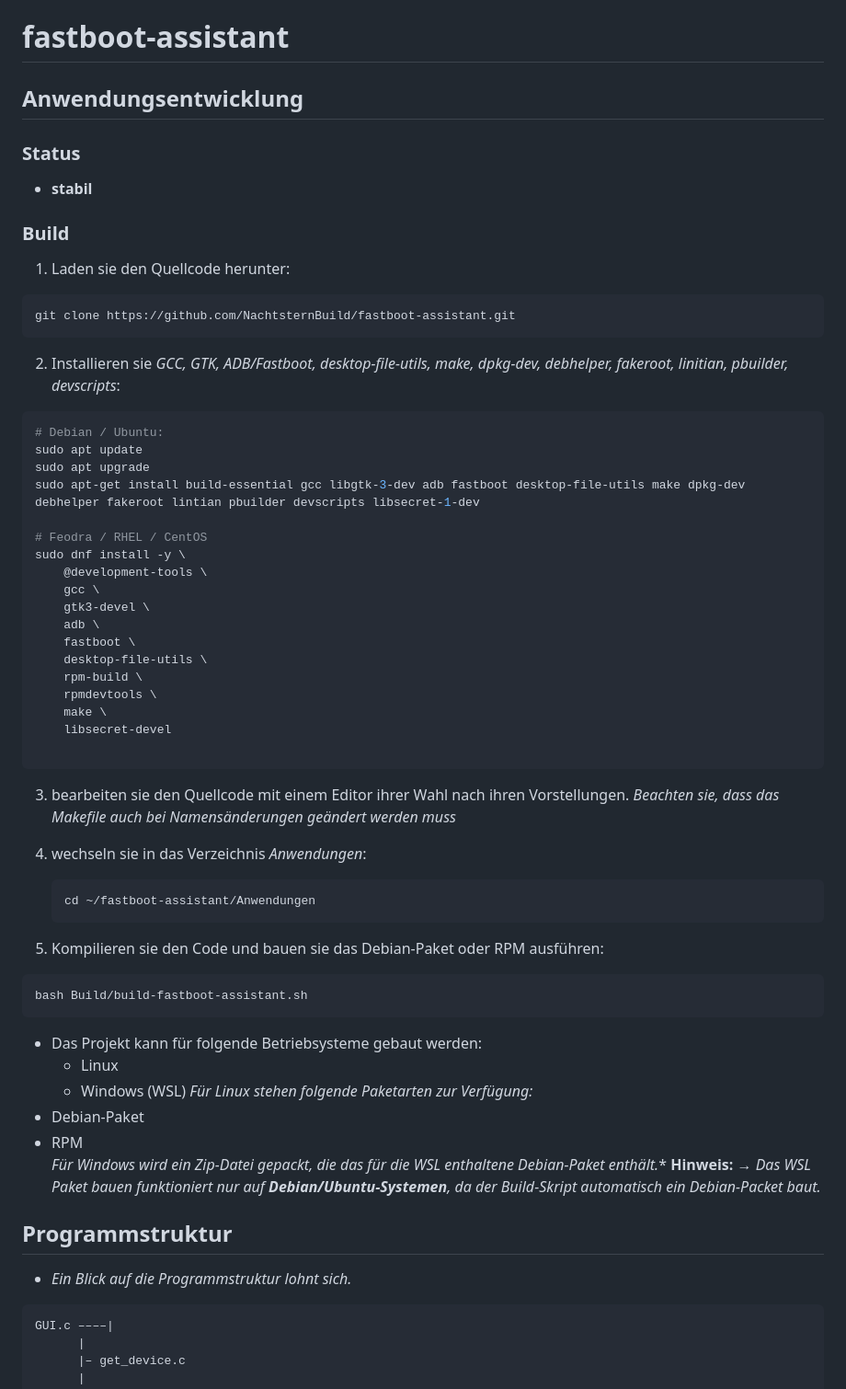
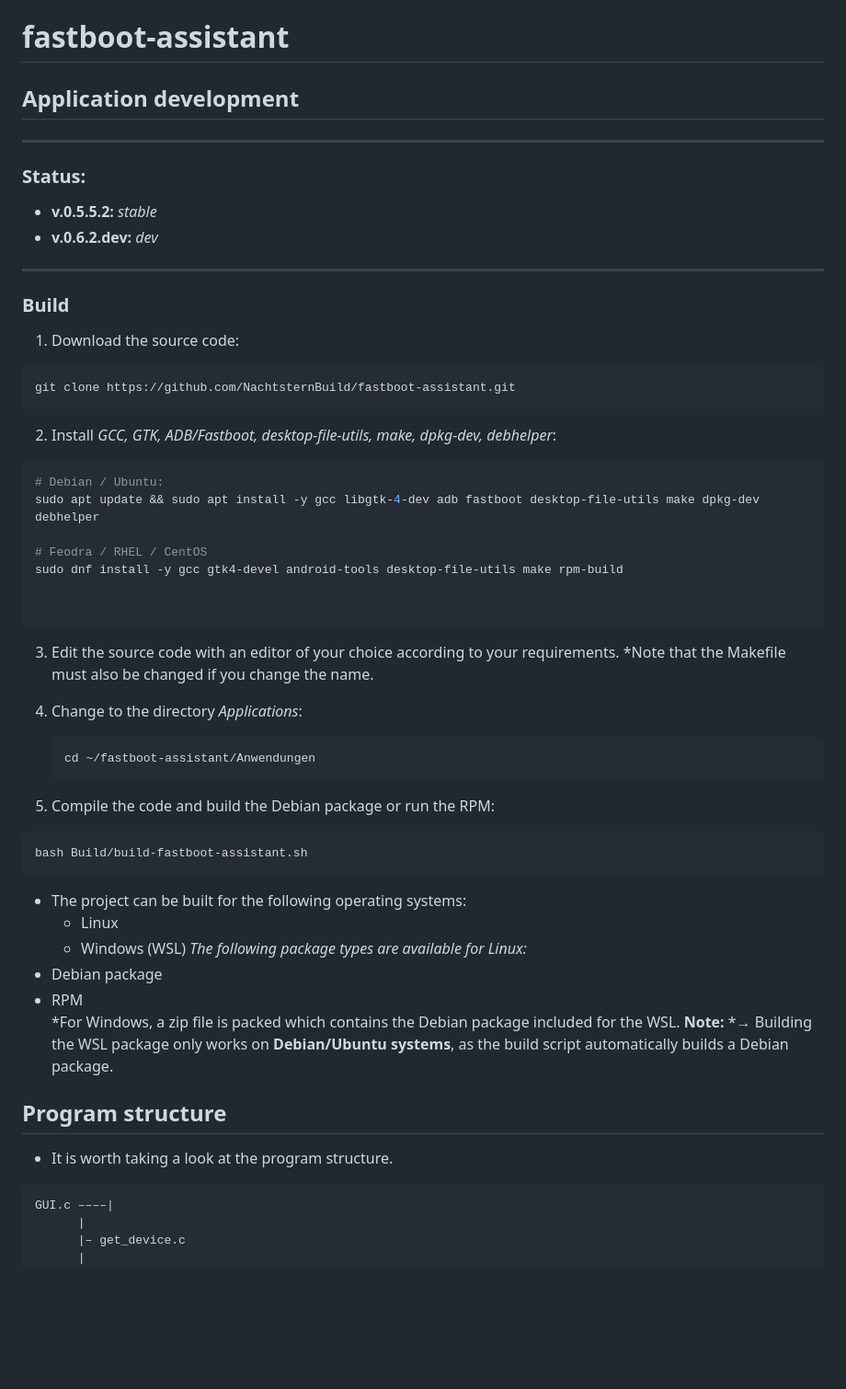
Before and after one commit to NachtsternBuild/fastboot-assistant, a Markdown page: Anwendung/README.md, the part around the change. Shown: that part at 92% size. GitHub-like rendering; blank space fills up the shorter version.

````diff
--- a/Anwendung/README.md
+++ b/Anwendung/README.md
@@ -1,56 +1,49 @@
 # fastboot-assistant
-## Anwendungsentwicklung
-### Status
-- **stabil**
+## Application development
+---
+### Status:
+- **v.0.5.5.2:** *stable*
+- **v.0.6.2.dev:** *dev*
+---
+
 ### Build
-1. Laden sie den Quellcode herunter:
+1. Download the source code:
 ```sh
 git clone https://github.com/NachtsternBuild/fastboot-assistant.git
 ```
-2. Installieren sie *GCC, GTK, ADB/Fastboot, desktop-file-utils, make, dpkg-dev, debhelper, fakeroot, linitian, pbuilder, devscripts*:
+2. Install *GCC, GTK, ADB/Fastboot, desktop-file-utils, make, dpkg-dev, debhelper*:
 
 ```sh
 # Debian / Ubuntu:
-sudo apt update
-sudo apt upgrade
-sudo apt-get install build-essential gcc libgtk-3-dev adb fastboot desktop-file-utils make dpkg-dev debhelper fakeroot lintian pbuilder devscripts libsecret-1-dev
+sudo apt update && sudo apt install -y gcc libgtk-4-dev adb fastboot desktop-file-utils make dpkg-dev debhelper
 
 # Feodra / RHEL / CentOS
-sudo dnf install -y \
-    @development-tools \
-    gcc \
-    gtk3-devel \
-    adb \
-    fastboot \
-    desktop-file-utils \
-    rpm-build \
-    rpmdevtools \
-    make \
-    libsecret-devel
+sudo dnf install -y gcc gtk4-devel android-tools desktop-file-utils make rpm-build
+
 
 ```
-3. bearbeiten sie den Quellcode mit einem Editor ihrer Wahl nach ihren Vorstellungen. *Beachten sie, dass das Makefile auch bei Namensänderungen geändert werden muss*
-4. wechseln sie in das Verzeichnis *Anwendungen*:
+3. Edit the source code with an editor of your choice according to your requirements. *Note that the Makefile must also be changed if you change the name.
+4. Change to the directory *Applications*:
    ```sh
    cd ~/fastboot-assistant/Anwendungen
    ```
 
-5. Kompilieren sie den Code und bauen sie das Debian-Paket oder RPM ausführen:
+5. Compile the code and build the Debian package or run the RPM:
 ```sh
 bash Build/build-fastboot-assistant.sh
 ```
-- Das Projekt kann für folgende Betriebsysteme gebaut werden:
+- The project can be built for the following operating systems:
 	- Linux
  	- Windows (WSL)
-*Für Linux stehen folgende Paketarten zur Verfügung:*
-- Debian-Paket
+*The following package types are available for Linux:*
+- Debian package
 - RPM
-*Für Windows wird ein Zip-Datei gepackt, die das für die WSL enthaltene Debian-Paket enthält.**
-**Hinweis:**
-*→ Das WSL Paket bauen funktioniert nur auf **Debian/Ubuntu-Systemen**, da der Build-Skript automatisch ein Debian-Packet baut.*
+*For Windows, a zip file is packed which contains the Debian package included for the WSL.
+**Note:**
+*→ Building the WSL package only works on **Debian/Ubuntu systems**, as the build script automatically builds a Debian package.
 
-## Programmstruktur
-- *Ein Blick auf die Programmstruktur lohnt sich.*
+## Program structure
+- It is worth taking a look at the program structure.
 ```
 GUI.c ––––|
 	  |
````
